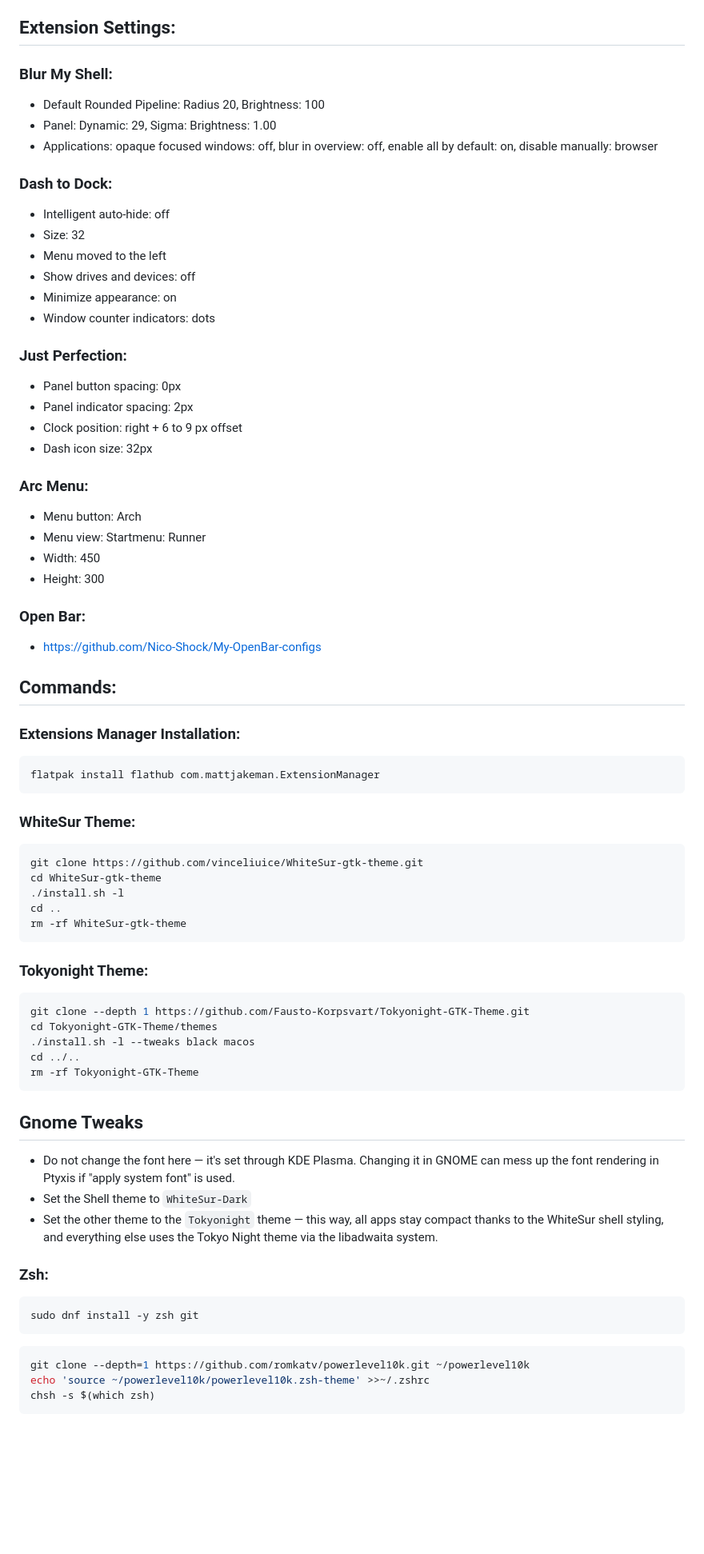
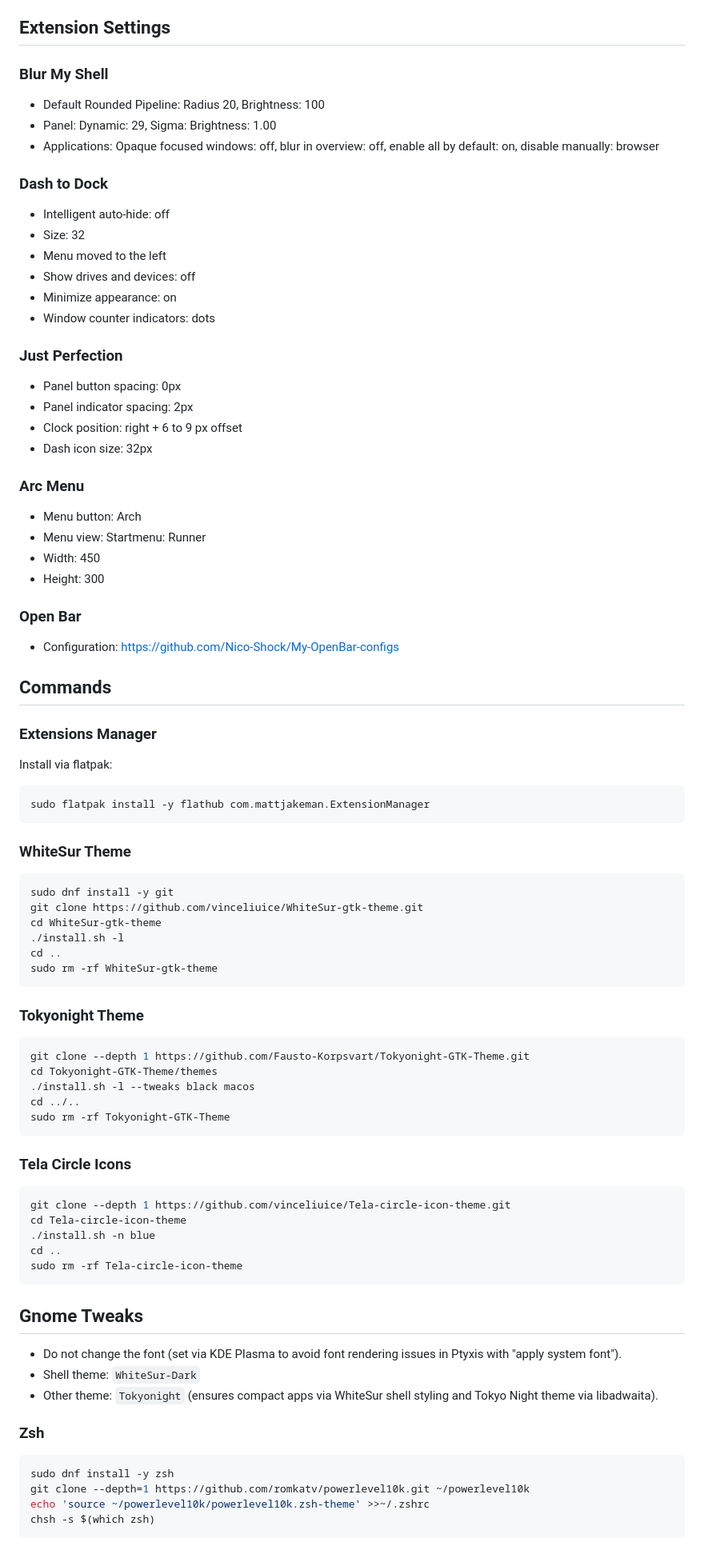
Before and after one commit to Nico-Shock/My-Fedora42-Workspace, a Markdown page: README.md, the part around the change printed below. Shown: that part at 80% size. Rendered like a GitHub page; blank space fills up the shorter version.

````diff
--- a/README.md
+++ b/README.md
@@ -27,16 +27,14 @@ With multiple Desktops i like sddm more.
 - User Themes
 - System Monitor
 
-## Extension Settings:
+## Extension Settings
 
-### Blur My Shell:
-
+### Blur My Shell
 - Default Rounded Pipeline: Radius 20, Brightness: 100
 - Panel: Dynamic: 29, Sigma: Brightness: 1.00
-- Applications: opaque focused windows: off, blur in overview: off, enable all by default: on, disable manually: browser
+- Applications: Opaque focused windows: off, blur in overview: off, enable all by default: on, disable manually: browser
 
-### Dash to Dock:
-
+### Dash to Dock
 - Intelligent auto-hide: off
 - Size: 32
 - Menu moved to the left
@@ -44,65 +42,65 @@ With multiple Desktops i like sddm more.
 - Minimize appearance: on
 - Window counter indicators: dots
 
-### Just Perfection:
-
+### Just Perfection
 - Panel button spacing: 0px
 - Panel indicator spacing: 2px
 - Clock position: right + 6 to 9 px offset
 - Dash icon size: 32px
 
-### Arc Menu:
-
+### Arc Menu
 - Menu button: Arch
 - Menu view: Startmenu: Runner
 - Width: 450
 - Height: 300
 
-### Open Bar:
+### Open Bar
+- Configuration: https://github.com/Nico-Shock/My-OpenBar-configs
 
-- https://github.com/Nico-Shock/My-OpenBar-configs
+## Commands
 
-## Commands:
-
-### Extensions Manager Installation:
-
+### Extensions Manager
+Install via flatpak:
 ```bash
-flatpak install flathub com.mattjakeman.ExtensionManager
+sudo flatpak install -y flathub com.mattjakeman.ExtensionManager
 ```
 
-### WhiteSur Theme:
-
+### WhiteSur Theme
 ```bash
+sudo dnf install -y git
 git clone https://github.com/vinceliuice/WhiteSur-gtk-theme.git
 cd WhiteSur-gtk-theme
 ./install.sh -l
 cd ..
-rm -rf WhiteSur-gtk-theme
+sudo rm -rf WhiteSur-gtk-theme
 ```
 
-### Tokyonight Theme:
-
+### Tokyonight Theme
 ```bash
 git clone --depth 1 https://github.com/Fausto-Korpsvart/Tokyonight-GTK-Theme.git
 cd Tokyonight-GTK-Theme/themes
 ./install.sh -l --tweaks black macos
 cd ../..
-rm -rf Tokyonight-GTK-Theme
+sudo rm -rf Tokyonight-GTK-Theme
+```
+
+### Tela Circle Icons
+```bash
+git clone --depth 1 https://github.com/vinceliuice/Tela-circle-icon-theme.git
+cd Tela-circle-icon-theme
+./install.sh -n blue
+cd ..
+sudo rm -rf Tela-circle-icon-theme
 ```
 
 ## Gnome Tweaks
+- Do not change the font (set via KDE Plasma to avoid font rendering issues in Ptyxis with "apply system font").
+- Shell theme: `WhiteSur-Dark`
+- Other theme: `Tokyonight` (ensures compact apps via WhiteSur shell styling and Tokyo Night theme via libadwaita).
 
-- Do not change the font here — it's set through KDE Plasma. Changing it in GNOME can mess up the font rendering in Ptyxis if "apply system font" is used.
-- Set the Shell theme to `WhiteSur-Dark`
-- Set the other theme to the `Tokyonight` theme — this way, all apps stay compact thanks to the WhiteSur shell styling, and everything else uses the Tokyo Night theme via the libadwaita system.
-
-### Zsh:
-
+### Zsh
 ```bash
-sudo dnf install -y zsh git
-```
-
-```bash
+sudo dnf install -y zsh
 git clone --depth=1 https://github.com/romkatv/powerlevel10k.git ~/powerlevel10k
 echo 'source ~/powerlevel10k/powerlevel10k.zsh-theme' >>~/.zshrc
 chsh -s $(which zsh)
````
Also changed, not shown: other parts of README.md (+69 -64 lines).
